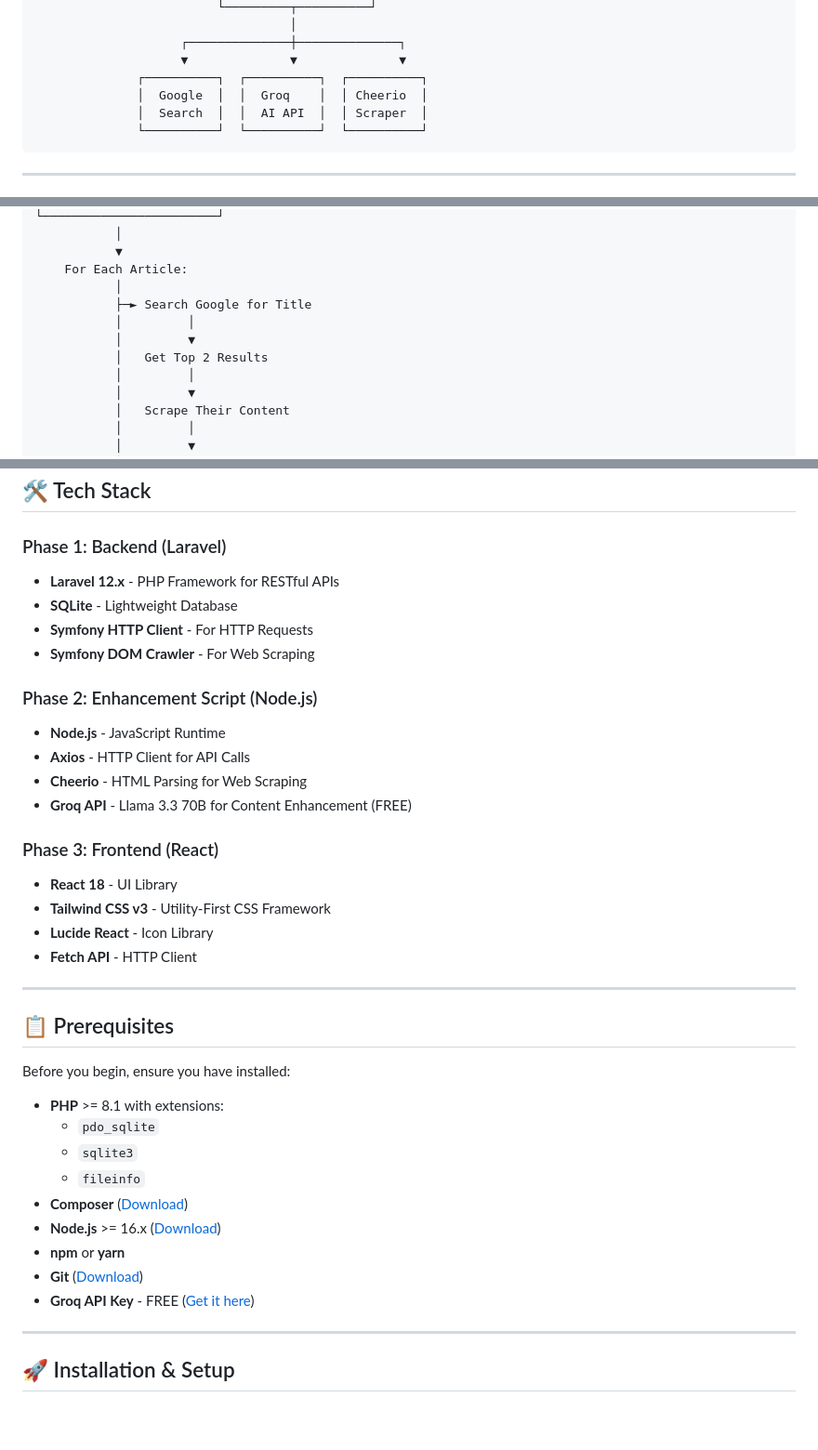
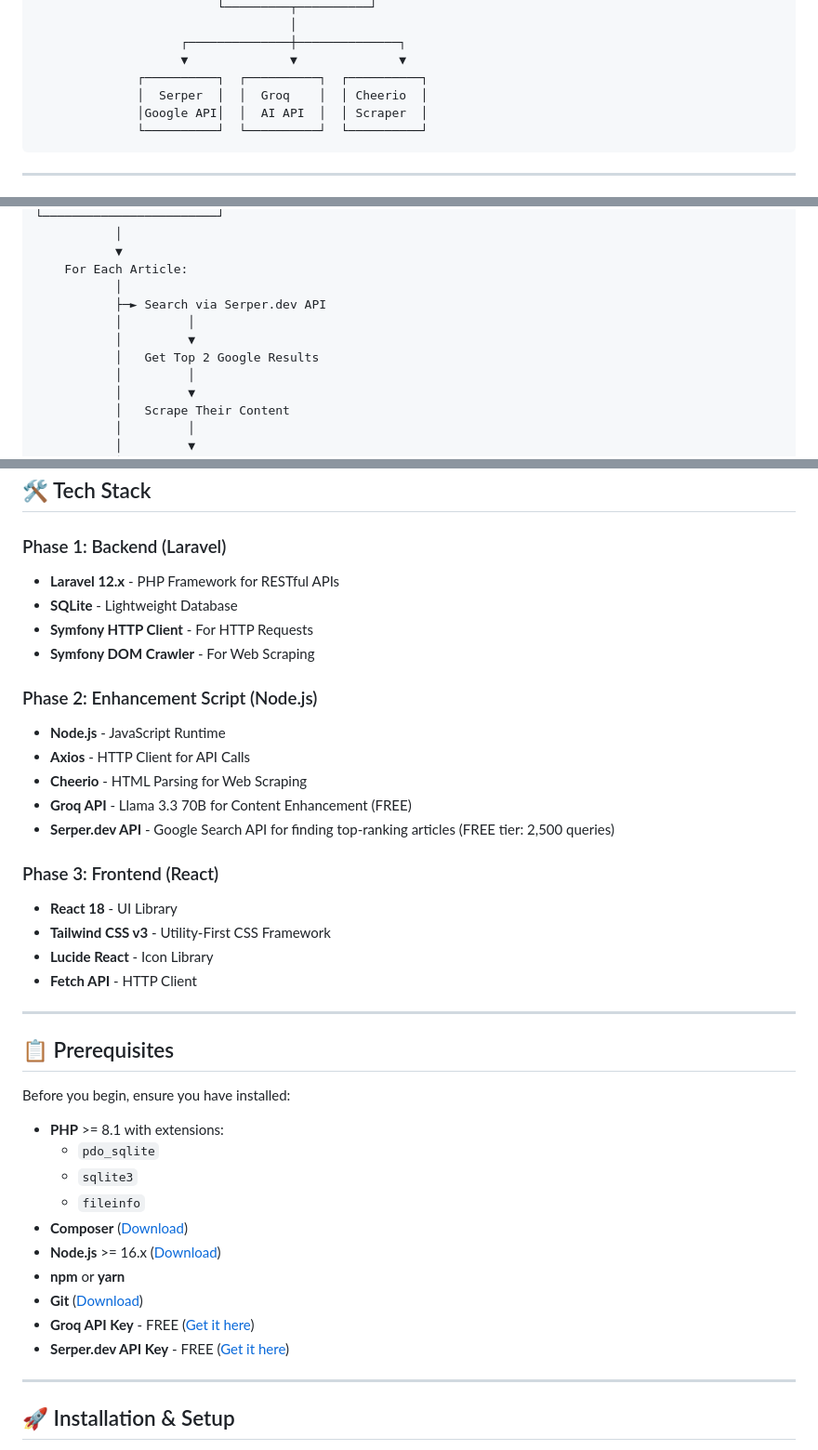
Before and after one commit to sahilrafiq/beyond-blogs, a Markdown page: README.md, 3 parts joined by grey strips. Shown at 93% size. Rendered like a GitHub page; blank space fills up the shorter version.

````diff
--- a/README.md
+++ b/README.md
@@ -79,8 +84,8 @@ This project demonstrates expertise in web scraping, RESTful API development, AI
                     ┌──────────────┼──────────────┐
                     ▼              ▼              ▼
               ┌──────────┐  ┌──────────┐  ┌──────────┐
-              │  Google  │  │  Groq    │  │ Cheerio  │
-              │  Search  │  │  AI API  │  │ Scraper  │
+              │  Serper  │  │  Groq    │  │ Cheerio  │
+              │Google API│  │  AI API  │  │ Scraper  │
               └──────────┘  └──────────┘  └──────────┘
 ```
 
@@ -132,10 +137,10 @@ User Action: "Run Enhancement Script"
            ▼
     For Each Article:
            │
-           ├─► Search Google for Title
+           ├─► Search via Serper.dev API
            │         │
            │         ▼
-           │   Get Top 2 Results
+           │   Get Top 2 Google Results
            │         │
            │         ▼
            │   Scrape Their Content
@@ -168,22 +173,26 @@ User Action: "Run Enhancement Script"
 ## 🛠️ Tech Stack
 
 ### Phase 1: Backend (Laravel)
-- **Laravel 12.x** - PHP Framework for RESTful APIs
-- **SQLite** - Lightweight Database
-- **Symfony HTTP Client** - For HTTP Requests
-- **Symfony DOM Crawler** - For Web Scraping
+
+* **Laravel 12.x** - PHP Framework for RESTful APIs
+* **SQLite** - Lightweight Database
+* **Symfony HTTP Client** - For HTTP Requests
+* **Symfony DOM Crawler** - For Web Scraping
 
 ### Phase 2: Enhancement Script (Node.js)
-- **Node.js** - JavaScript Runtime
-- **Axios** - HTTP Client for API Calls
-- **Cheerio** - HTML Parsing for Web Scraping
-- **Groq API** - Llama 3.3 70B for Content Enhancement (FREE)
+
+* **Node.js** - JavaScript Runtime
+* **Axios** - HTTP Client for API Calls
+* **Cheerio** - HTML Parsing for Web Scraping
+* **Groq API** - Llama 3.3 70B for Content Enhancement (FREE)
+* **Serper.dev API** - Google Search API for finding top-ranking articles (FREE tier: 2,500 queries)
 
 ### Phase 3: Frontend (React)
-- **React 18** - UI Library
-- **Tailwind CSS v3** - Utility-First CSS Framework
-- **Lucide React** - Icon Library
-- **Fetch API** - HTTP Client
+
+* **React 18** - UI Library
+* **Tailwind CSS v3** - Utility-First CSS Framework
+* **Lucide React** - Icon Library
+* **Fetch API** - HTTP Client
 
 ---
 
@@ -191,15 +200,16 @@ User Action: "Run Enhancement Script"
 
 Before you begin, ensure you have installed:
 
-- **PHP** >= 8.1 with extensions:
-  - `pdo_sqlite`
-  - `sqlite3`
-  - `fileinfo`
-- **Composer** ([Download](https://getcomposer.org/download/))
-- **Node.js** >= 16.x ([Download](https://nodejs.org/))
-- **npm** or **yarn**
-- **Git** ([Download](https://git-scm.com/downloads))
-- **Groq API Key** - FREE ([Get it here](https://console.groq.com/keys))
+* **PHP** >= 8.1 with extensions:
+  + `pdo_sqlite`
+  + `sqlite3`
+  + `fileinfo`
+* **Composer** ([Download](https://getcomposer.org/download/))
+* **Node.js** >= 16.x ([Download](https://nodejs.org/))
+* **npm** or **yarn**
+* **Git** ([Download](https://git-scm.com/downloads))
+* **Groq API Key** - FREE ([Get it here](https://console.groq.com/keys))
+* **Serper.dev API Key** - FREE ([Get it here](https://serper.dev/api-keys))
 
 ---
 
````
Also changed, not shown: other parts of README.md (+204 -74 lines).
